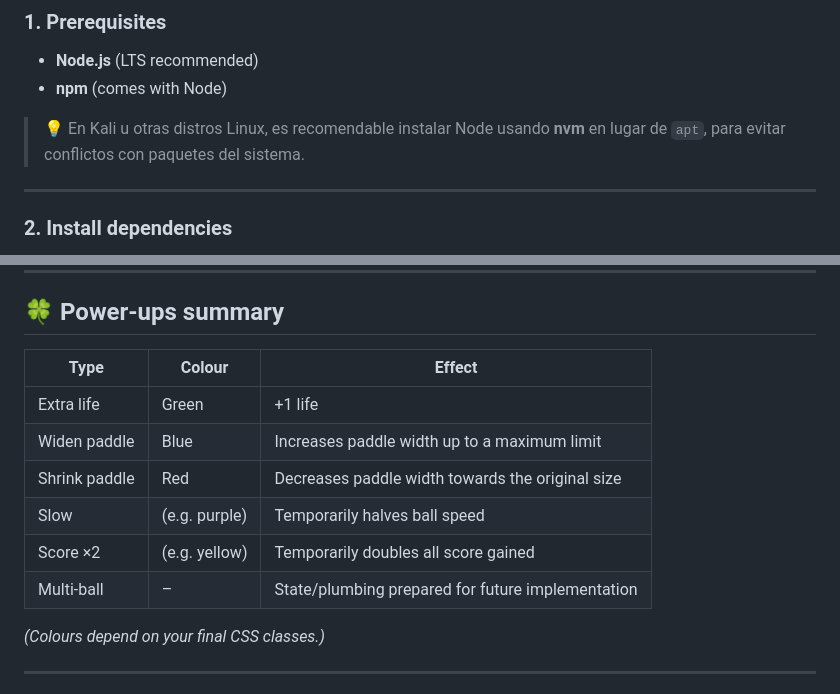
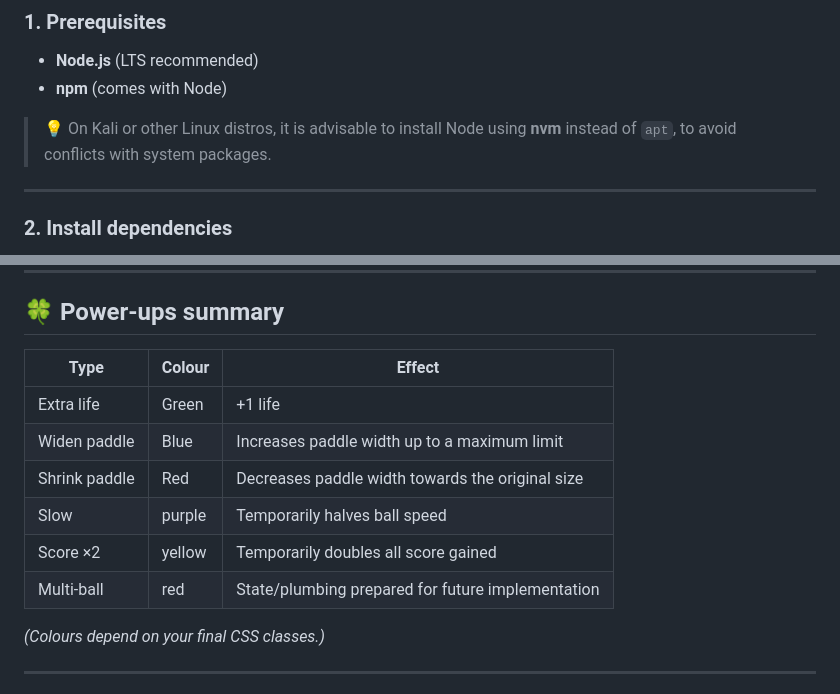
Before and after one commit to freddyother/make-your-game, a Markdown page: README.md, 2 parts joined by grey strips. Drawn GitHub-style.

```diff
--- a/README.md
+++ b/README.md
@@ -86,7 +86,7 @@ make-your-game/
 - **Node.js** (LTS recommended)
 - **npm** (comes with Node)
 
-> 💡 En Kali u otras distros Linux, es recomendable instalar Node usando **nvm** en lugar de `apt`, para evitar conflictos con paquetes del sistema.
+> 💡 On Kali or other Linux distros, it is advisable to install Node using **nvm** instead of `apt`, to avoid conflicts with system packages.
 
 ---
 
@@ -136,14 +136,14 @@ Break all bricks to advance to the next level.
 
 ## 🍀 Power-ups summary
 
-| Type          | Colour        | Effect                                            |
-| ------------- | ------------- | ------------------------------------------------- |
-| Extra life    | Green         | +1 life                                           |
-| Widen paddle  | Blue          | Increases paddle width up to a maximum limit      |
-| Shrink paddle | Red           | Decreases paddle width towards the original size  |
-| Slow          | (e.g. purple) | Temporarily halves ball speed                     |
-| Score ×2      | (e.g. yellow) | Temporarily doubles all score gained              |
-| Multi-ball    | –             | State/plumbing prepared for future implementation |
+| Type          | Colour | Effect                                            |
+| ------------- | ------ | ------------------------------------------------- |
+| Extra life    | Green  | +1 life                                           |
+| Widen paddle  | Blue   | Increases paddle width up to a maximum limit      |
+| Shrink paddle | Red    | Decreases paddle width towards the original size  |
+| Slow          | purple | Temporarily halves ball speed                     |
+| Score ×2      | yellow | Temporarily doubles all score gained              |
+| Multi-ball    | red    | State/plumbing prepared for future implementation |
 
 _(Colours depend on your final CSS classes.)_
 
```
